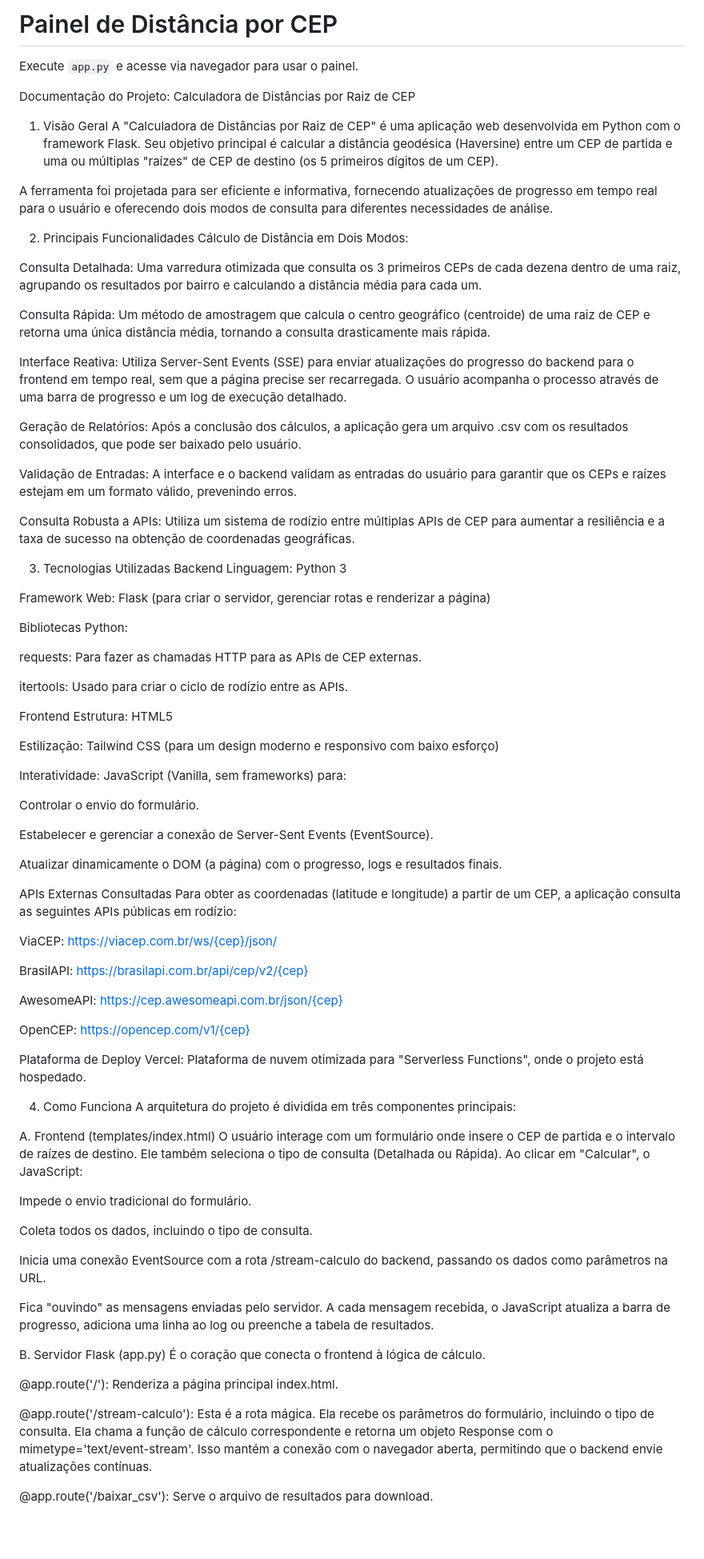
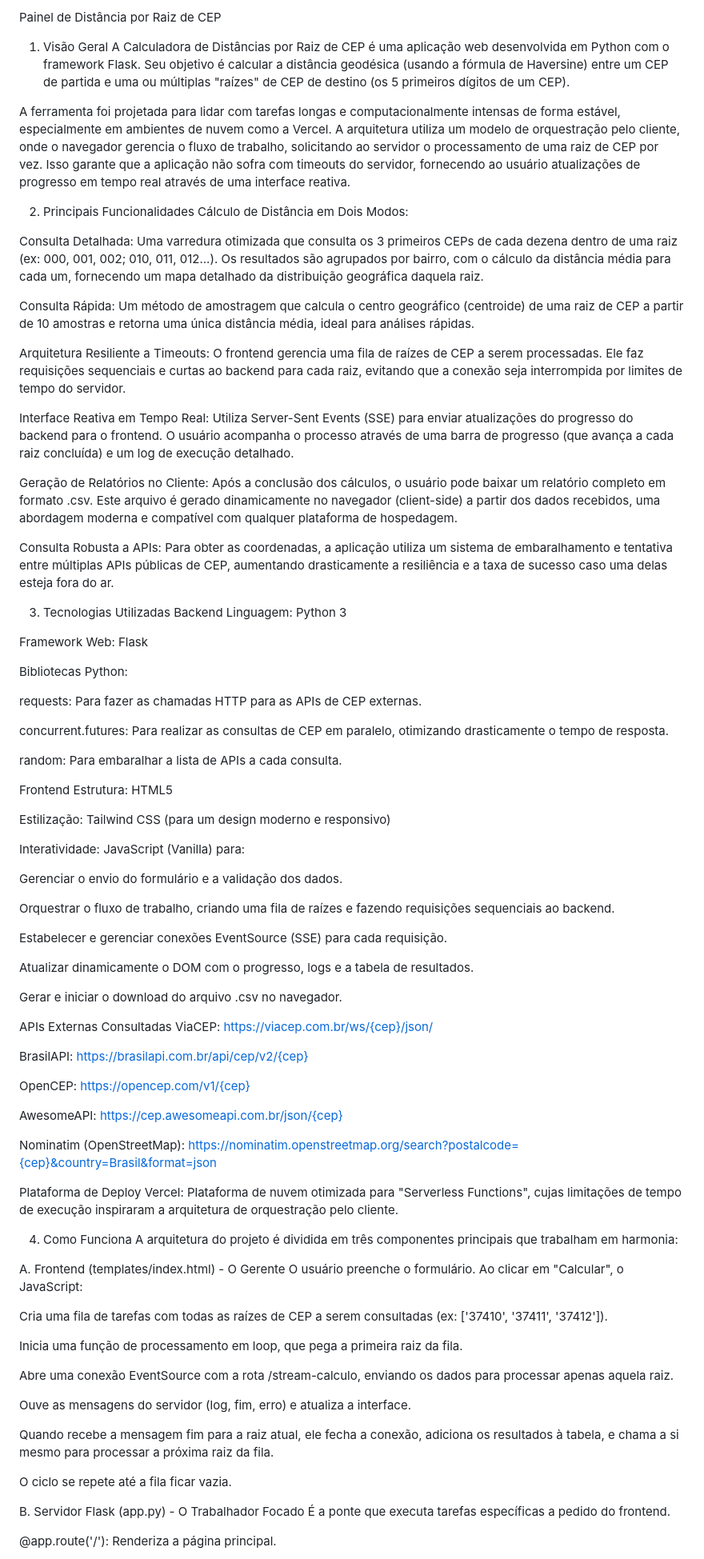
Before and after one commit to WashintonMorais/Calcular-Distancias-Raiz-CEP, a Markdown page: README.md, the part around one of its changes. Shown at 80% size. Rendered like a GitHub page; blank space fills up the shorter version.

```diff
--- a/README.md
+++ b/README.md
@@ -1,87 +1,89 @@
-# Painel de Distância por CEP
+Painel de Distância por Raiz de CEP
+1. Visão Geral
+A Calculadora de Distâncias por Raiz de CEP é uma aplicação web desenvolvida em Python com o framework Flask. Seu objetivo é calcular a distância geodésica (usando a fórmula de Haversine) entre um CEP de partida e uma ou múltiplas "raízes" de CEP de destino (os 5 primeiros dígitos de um CEP).
 
-Execute `app.py` e acesse via navegador para usar o painel.
-
-Documentação do Projeto: Calculadora de Distâncias por Raiz de CEP
-1. Visão Geral
-A "Calculadora de Distâncias por Raiz de CEP" é uma aplicação web desenvolvida em Python com o framework Flask. Seu objetivo principal é calcular a distância geodésica (Haversine) entre um CEP de partida e uma ou múltiplas "raízes" de CEP de destino (os 5 primeiros dígitos de um CEP).
-
-A ferramenta foi projetada para ser eficiente e informativa, fornecendo atualizações de progresso em tempo real para o usuário e oferecendo dois modos de consulta para diferentes necessidades de análise.
+A ferramenta foi projetada para lidar com tarefas longas e computacionalmente intensas de forma estável, especialmente em ambientes de nuvem como a Vercel. A arquitetura utiliza um modelo de orquestração pelo cliente, onde o navegador gerencia o fluxo de trabalho, solicitando ao servidor o processamento de uma raiz de CEP por vez. Isso garante que a aplicação não sofra com timeouts do servidor, fornecendo ao usuário atualizações de progresso em tempo real através de uma interface reativa.
 
 2. Principais Funcionalidades
 Cálculo de Distância em Dois Modos:
 
-Consulta Detalhada: Uma varredura otimizada que consulta os 3 primeiros CEPs de cada dezena dentro de uma raiz, agrupando os resultados por bairro e calculando a distância média para cada um.
+Consulta Detalhada: Uma varredura otimizada que consulta os 3 primeiros CEPs de cada dezena dentro de uma raiz (ex: 000, 001, 002; 010, 011, 012...). Os resultados são agrupados por bairro, com o cálculo da distância média para cada um, fornecendo um mapa detalhado da distribuição geográfica daquela raiz.
 
-Consulta Rápida: Um método de amostragem que calcula o centro geográfico (centroide) de uma raiz de CEP e retorna uma única distância média, tornando a consulta drasticamente mais rápida.
+Consulta Rápida: Um método de amostragem que calcula o centro geográfico (centroide) de uma raiz de CEP a partir de 10 amostras e retorna uma única distância média, ideal para análises rápidas.
 
-Interface Reativa: Utiliza Server-Sent Events (SSE) para enviar atualizações do progresso do backend para o frontend em tempo real, sem que a página precise ser recarregada. O usuário acompanha o processo através de uma barra de progresso e um log de execução detalhado.
+Arquitetura Resiliente a Timeouts: O frontend gerencia uma fila de raízes de CEP a serem processadas. Ele faz requisições sequenciais e curtas ao backend para cada raiz, evitando que a conexão seja interrompida por limites de tempo do servidor.
 
-Geração de Relatórios: Após a conclusão dos cálculos, a aplicação gera um arquivo .csv com os resultados consolidados, que pode ser baixado pelo usuário.
+Interface Reativa em Tempo Real: Utiliza Server-Sent Events (SSE) para enviar atualizações do progresso do backend para o frontend. O usuário acompanha o processo através de uma barra de progresso (que avança a cada raiz concluída) e um log de execução detalhado.
 
-Validação de Entradas: A interface e o backend validam as entradas do usuário para garantir que os CEPs e raízes estejam em um formato válido, prevenindo erros.
+Geração de Relatórios no Cliente: Após a conclusão dos cálculos, o usuário pode baixar um relatório completo em formato .csv. Este arquivo é gerado dinamicamente no navegador (client-side) a partir dos dados recebidos, uma abordagem moderna e compatível com qualquer plataforma de hospedagem.
 
-Consulta Robusta a APIs: Utiliza um sistema de rodízio entre múltiplas APIs de CEP para aumentar a resiliência e a taxa de sucesso na obtenção de coordenadas geográficas.
+Consulta Robusta a APIs: Para obter as coordenadas, a aplicação utiliza um sistema de embaralhamento e tentativa entre múltiplas APIs públicas de CEP, aumentando drasticamente a resiliência e a taxa de sucesso caso uma delas esteja fora do ar.
 
 3. Tecnologias Utilizadas
 Backend
 Linguagem: Python 3
 
-Framework Web: Flask (para criar o servidor, gerenciar rotas e renderizar a página)
+Framework Web: Flask
 
 Bibliotecas Python:
 
 requests: Para fazer as chamadas HTTP para as APIs de CEP externas.
 
-itertools: Usado para criar o ciclo de rodízio entre as APIs.
+concurrent.futures: Para realizar as consultas de CEP em paralelo, otimizando drasticamente o tempo de resposta.
+
+random: Para embaralhar a lista de APIs a cada consulta.
 
 Frontend
 Estrutura: HTML5
 
-Estilização: Tailwind CSS (para um design moderno e responsivo com baixo esforço)
+Estilização: Tailwind CSS (para um design moderno e responsivo)
 
-Interatividade: JavaScript (Vanilla, sem frameworks) para:
+Interatividade: JavaScript (Vanilla) para:
 
-Controlar o envio do formulário.
+Gerenciar o envio do formulário e a validação dos dados.
 
-Estabelecer e gerenciar a conexão de Server-Sent Events (EventSource).
+Orquestrar o fluxo de trabalho, criando uma fila de raízes e fazendo requisições sequenciais ao backend.
 
-Atualizar dinamicamente o DOM (a página) com o progresso, logs e resultados finais.
+Estabelecer e gerenciar conexões EventSource (SSE) para cada requisição.
+
+Atualizar dinamicamente o DOM com o progresso, logs e a tabela de resultados.
+
+Gerar e iniciar o download do arquivo .csv no navegador.
 
 APIs Externas Consultadas
-Para obter as coordenadas (latitude e longitude) a partir de um CEP, a aplicação consulta as seguintes APIs públicas em rodízio:
-
 ViaCEP: https://viacep.com.br/ws/{cep}/json/
 
 BrasilAPI: https://brasilapi.com.br/api/cep/v2/{cep}
 
+OpenCEP: https://opencep.com/v1/{cep}
+
 AwesomeAPI: https://cep.awesomeapi.com.br/json/{cep}
 
-OpenCEP: https://opencep.com/v1/{cep}
+Nominatim (OpenStreetMap): https://nominatim.openstreetmap.org/search?postalcode={cep}&country=Brasil&format=json
 
 Plataforma de Deploy
-Vercel: Plataforma de nuvem otimizada para "Serverless Functions", onde o projeto está hospedado.
+Vercel: Plataforma de nuvem otimizada para "Serverless Functions", cujas limitações de tempo de execução inspiraram a arquitetura de orquestração pelo cliente.
 
 4. Como Funciona
-A arquitetura do projeto é dividida em três componentes principais:
+A arquitetura do projeto é dividida em três componentes principais que trabalham em harmonia:
 
-A. Frontend (templates/index.html)
-O usuário interage com um formulário onde insere o CEP de partida e o intervalo de raízes de destino. Ele também seleciona o tipo de consulta (Detalhada ou Rápida). Ao clicar em "Calcular", o JavaScript:
+A. Frontend (templates/index.html) - O Gerente
+O usuário preenche o formulário. Ao clicar em "Calcular", o JavaScript:
 
-Impede o envio tradicional do formulário.
+Cria uma fila de tarefas com todas as raízes de CEP a serem consultadas (ex: ['37410', '37411', '37412']).
 
-Coleta todos os dados, incluindo o tipo de consulta.
+Inicia uma função de processamento em loop, que pega a primeira raiz da fila.
 
-Inicia uma conexão EventSource com a rota /stream-calculo do backend, passando os dados como parâmetros na URL.
+Abre uma conexão EventSource com a rota /stream-calculo, enviando os dados para processar apenas aquela raiz.
 
-Fica "ouvindo" as mensagens enviadas pelo servidor. A cada mensagem recebida, o JavaScript atualiza a barra de progresso, adiciona uma linha ao log ou preenche a tabela de resultados.
+Ouve as mensagens do servidor (log, fim, erro) e atualiza a interface.
 
-B. Servidor Flask (app.py)
-É o coração que conecta o frontend à lógica de cálculo.
+Quando recebe a mensagem fim para a raiz atual, ele fecha a conexão, adiciona os resultados à tabela, e chama a si mesmo para processar a próxima raiz da fila.
 
-@app.route('/'): Renderiza a página principal index.html.
+O ciclo se repete até a fila ficar vazia.
 
-@app.route('/stream-calculo'): Esta é a rota mágica. Ela recebe os parâmetros do formulário, incluindo o tipo de consulta. Ela chama a função de cálculo correspondente e retorna um objeto Response com o mimetype='text/event-stream'. Isso mantém a conexão com o navegador aberta, permitindo que o backend envie atualizações contínuas.
+B. Servidor Flask (app.py) - O Trabalhador Focado
+É a ponte que executa tarefas específicas a pedido do frontend.
 
-@app.route('/baixar_csv'): Serve o arquivo de resultados para download.
+@app.route('/'): Renderiza a página principal.
 
```
Also changed, not shown: other parts of README.md (+47 -14 lines).
